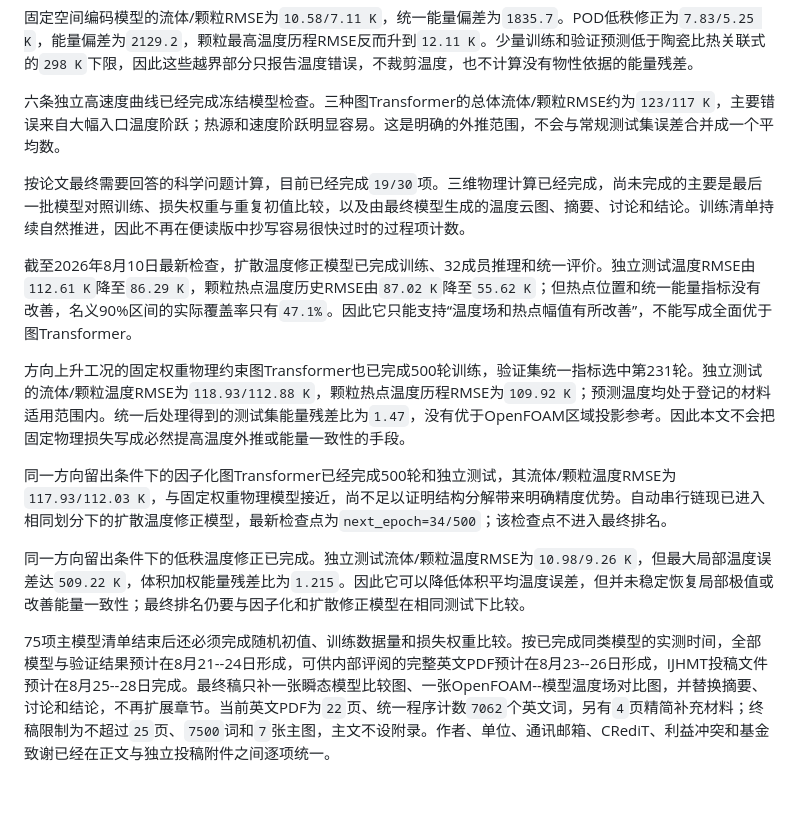
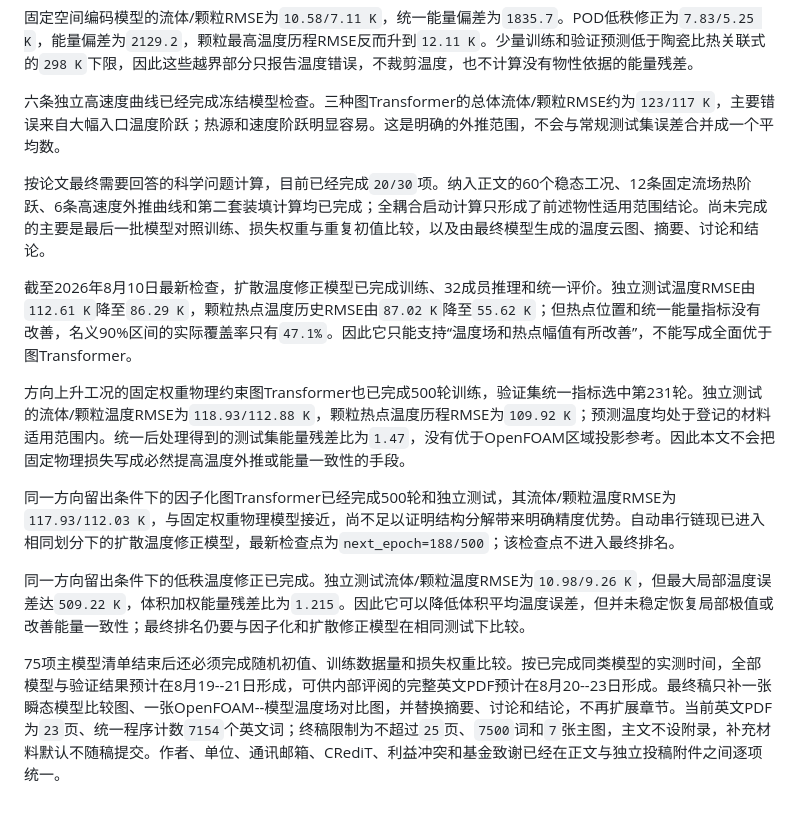
Before and after one commit to wangjianfttt/fusion-pebble-bed-heat-transfer-ai, a Markdown page: manuscript/P418_论文中文便读版.md, the part around the change. Rendered like a GitHub page.

Commit message:
Refresh Chinese research summary

```diff
--- a/manuscript/P418_论文中文便读版.md
+++ b/manuscript/P418_论文中文便读版.md
@@ -95,14 +95,14 @@ seed202 只用于独立装填比较；六条高速度曲线只用于冻结模型
 
 六条独立高速度曲线已经完成冻结模型检查。三种图Transformer的总体流体/颗粒RMSE约为`123/117 K`，主要错误来自大幅入口温度阶跃；热源和速度阶跃明显容易。这是明确的外推范围，不会与常规测试集误差合并成一个平均数。
 
-按论文最终需要回答的科学问题计算，目前已经完成`19/30`项。三维物理计算已经完成，尚未完成的主要是最后一批模型对照训练、损失权重与重复初值比较，以及由最终模型生成的温度云图、摘要、讨论和结论。训练清单持续自然推进，因此不再在便读版中抄写容易很快过时的过程项计数。
+按论文最终需要回答的科学问题计算，目前已经完成`20/30`项。纳入正文的60个稳态工况、12条固定流场热阶跃、6条高速度外推曲线和第二套装填计算均已完成；全耦合启动计算只形成了前述物性适用范围结论。尚未完成的主要是最后一批模型对照训练、损失权重与重复初值比较，以及由最终模型生成的温度云图、摘要、讨论和结论。
 
 截至2026年8月10日最新检查，扩散温度修正模型已完成训练、32成员推理和统一评价。独立测试温度RMSE由`112.61 K`降至`86.29 K`，颗粒热点温度历史RMSE由`87.02 K`降至`55.62 K`；但热点位置和统一能量指标没有改善，名义90%区间的实际覆盖率只有`47.1%`。因此它只能支持“温度场和热点幅值有所改善”，不能写成全面优于图Transformer。
 
 方向上升工况的固定权重物理约束图Transformer也已完成500轮训练，验证集统一指标选中第231轮。独立测试的流体/颗粒温度RMSE为`118.93/112.88 K`，颗粒热点温度历程RMSE为`109.92 K`；预测温度均处于登记的材料适用范围内。统一后处理得到的测试集能量残差比为`1.47`，没有优于OpenFOAM区域投影参考。因此本文不会把固定物理损失写成必然提高温度外推或能量一致性的手段。
 
-同一方向留出条件下的因子化图Transformer已经完成500轮和独立测试，其流体/颗粒温度RMSE为`117.93/112.03 K`，与固定权重物理模型接近，尚不足以证明结构分解带来明确精度优势。自动串行链现已进入相同划分下的扩散温度修正模型，最新检查点为`next_epoch=34/500`；该检查点不进入最终排名。
+同一方向留出条件下的因子化图Transformer已经完成500轮和独立测试，其流体/颗粒温度RMSE为`117.93/112.03 K`，与固定权重物理模型接近，尚不足以证明结构分解带来明确精度优势。自动串行链现已进入相同划分下的扩散温度修正模型，最新检查点为`next_epoch=188/500`；该检查点不进入最终排名。
 
 同一方向留出条件下的低秩温度修正已完成。独立测试流体/颗粒温度RMSE为`10.98/9.26 K`，但最大局部温度误差达`509.22 K`，体积加权能量残差比为`1.215`。因此它可以降低体积平均温度误差，但并未稳定恢复局部极值或改善能量一致性；最终排名仍要与因子化和扩散修正模型在相同测试下比较。
 
-75项主模型清单结束后还必须完成随机初值、训练数据量和损失权重比较。按已完成同类模型的实测时间，全部模型与验证结果预计在8月21--24日形成，可供内部评阅的完整英文PDF预计在8月23--26日形成，IJHMT投稿文件预计在8月25--28日完成。最终稿只补一张瞬态模型比较图、一张OpenFOAM--模型温度场对比图，并替换摘要、讨论和结论，不再扩展章节。当前英文PDF为`22`页、统一程序计数`7062`个英文词，另有`4`页精简补充材料；终稿限制为不超过`25`页、`7500`词和`7`张主图，主文不设附录。作者、单位、通讯邮箱、CRediT、利益冲突和基金致谢已经在正文与独立投稿附件之间逐项统一。
+75项主模型清单结束后还必须完成随机初值、训练数据量和损失权重比较。按已完成同类模型的实测时间，全部模型与验证结果预计在8月19--21日形成，可供内部评阅的完整英文PDF预计在8月20--23日形成。最终稿只补一张瞬态模型比较图、一张OpenFOAM--模型温度场对比图，并替换摘要、讨论和结论，不再扩展章节。当前英文PDF为`23`页、统一程序计数`7154`个英文词；终稿限制为不超过`25`页、`7500`词和`7`张主图，主文不设附录，补充材料默认不随稿提交。作者、单位、通讯邮箱、CRediT、利益冲突和基金致谢已经在正文与独立投稿附件之间逐项统一。
```
